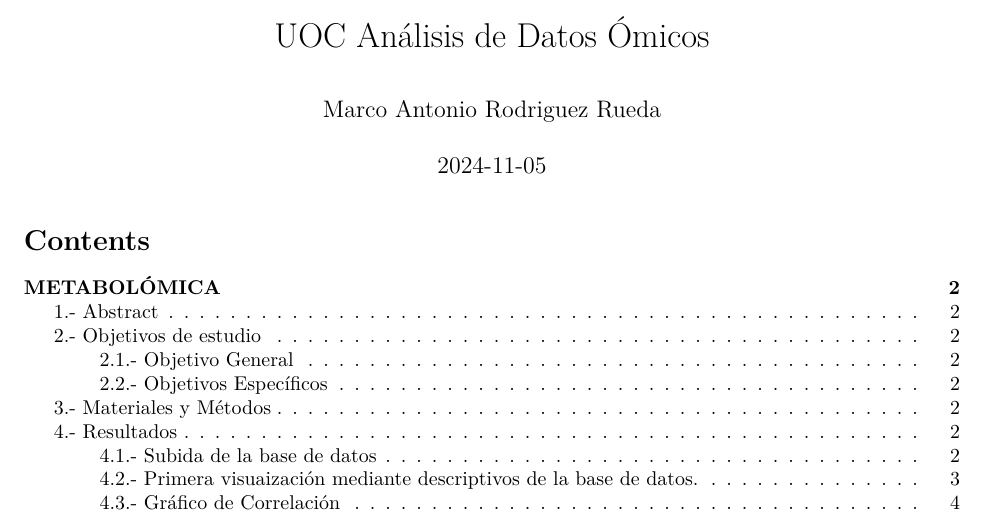
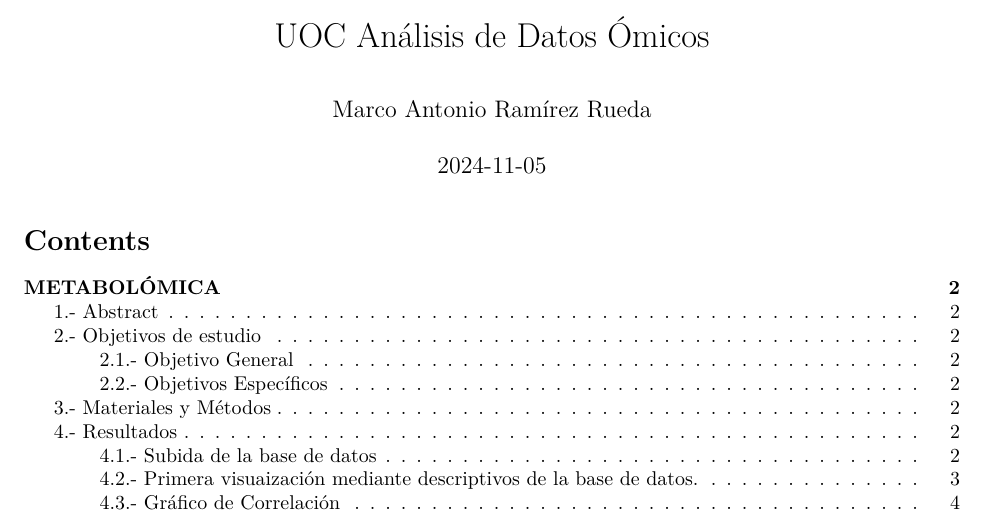
Before and after one commit to marco673/Ramirez-Rueda-Marco-PEC1, an R Markdown document (Ramirez-Rueda-Marco-Markdown.Rmd): part of page 1 of 17, cut so that both start at the same text. Rendered offline with R 4.5, knitr and Pandoc, then LaTeX, with nearby package versions; some code elsewhere in the file could not run offline.

Commit message:
Update Ramirez-Rueda-Marco-Markdown.Rmd

```diff
--- a/Ramirez-Rueda-Marco-Markdown.Rmd
+++ b/Ramirez-Rueda-Marco-Markdown.Rmd
@@ -1,6 +1,6 @@
 ---
 title: UOC Análisis de Datos Ómicos
-author: "Marco Antonio Rodriguez Rueda"
+author: "Marco Antonio Ramírez Rueda"
 date: "2024-11-05"
 output:
   pdf_document: default
```
